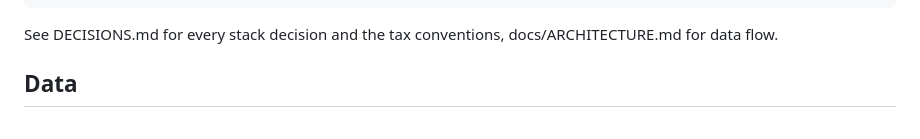
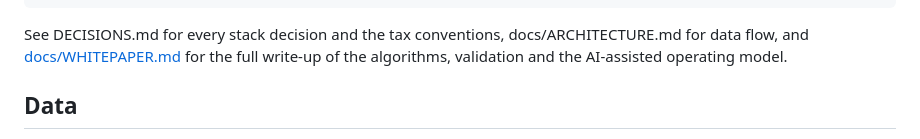
Before and after one commit to sohaibali73/tlhEngine, a Markdown page: README.md, the part around the change. Rendered like a GitHub page.

Commit message:
Add whitepaper: algorithms, validation, AI-assisted operating model
Co-Authored-By: Claude Fable 5.1 <noreply@anthropic.com>

````diff
--- a/README.md
+++ b/README.md
@@ -62,7 +62,8 @@ tests/               150 tests (tax rules are hand-verified against IRS Pub 550
 var/                 runtime state (git-ignored): tlh.sqlite, cache/snapshots, models, runs, exports, sandbox, logs
 ```
 
-See DECISIONS.md for every stack decision and the tax conventions, docs/ARCHITECTURE.md for data flow.
+See DECISIONS.md for every stack decision and the tax conventions, docs/ARCHITECTURE.md for data flow, and
+[docs/WHITEPAPER.md](docs/WHITEPAPER.md) for the full write-up of the algorithms, validation and the AI-assisted operating model.
 
 ## Data
 
````
Also changed, not shown: docs/WHITEPAPER.md (added, +353 -0 lines).
